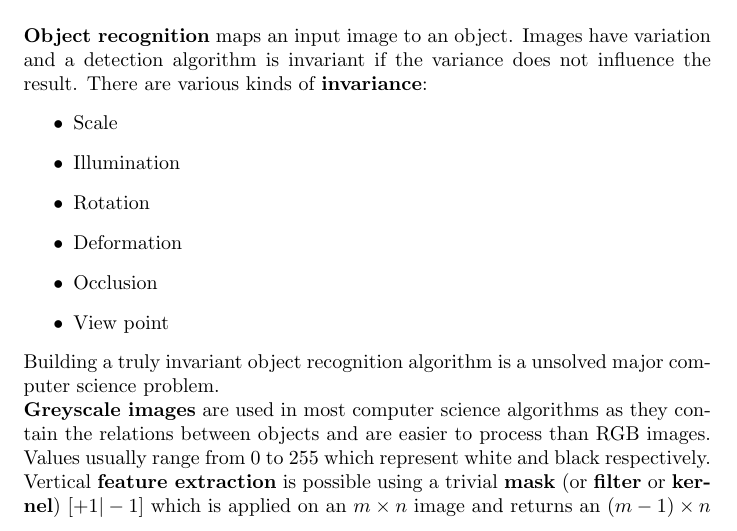
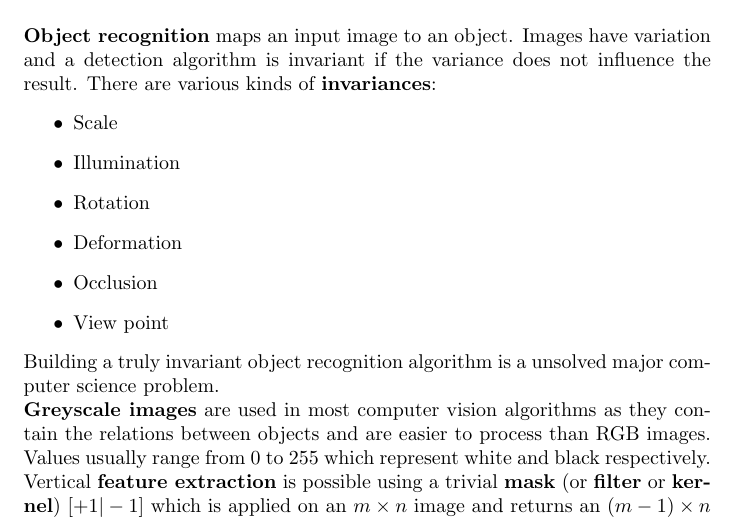
Before and after one commit to karimif/ai_notes, a LaTeX thesis (notes.tex): part of page 105 of 111, cut so that both start at the same text. Compiled offline with pdfLaTeX.

Commit message:
Fixes for chapter 14

```diff
--- a/notes.tex
+++ b/notes.tex
@@ -4284,7 +4284,7 @@ Many goals of vision can be described as {\bf inverse problems}, because inferen
 
 \section{Introduction}
 \label{chapter:cvinvariances}
-{\bf Object recognition} maps an input image to an object. Images have variation and a detection algorithm is invariant if the variance does not influence the result. There are various kinds of {\bf invariance}:
+{\bf Object recognition} maps an input image to an object. Images have variation and a detection algorithm is invariant if the variance does not influence the result. There are various kinds of {\bf invariances}:
 \begin{itemize}
 \item Scale
 \item Illumination
@@ -4295,7 +4295,7 @@ Many goals of vision can be described as {\bf inverse problems}, because inferen
 \end{itemize}
 Building a truly invariant object recognition algorithm is a unsolved major computer science problem.
 \\
-{\bf Greyscale images} are used in most computer science algorithms as they contain the relations between objects and are easier to process than RGB images. Values usually range from 0 to 255 which represent white and black respectively. \\
+{\bf Greyscale images} are used in most computer vision algorithms as they contain the relations between objects and are easier to process than RGB images. Values usually range from 0 to 255 which represent white and black respectively. \\
 Vertical {\bf feature extraction} is possible using a trivial {\bf mask} (or {\bf filter} or {\bf kernel}) $[+1\vert -1]$ which is applied on an $m\times n$ image and returns an $(m-1)\times n$ images with all columns containing the difference of the original columns. This shift can be avoided using the following mask: $[+1\vert 0\vert -1]$.
 Usually, the absolute value of the difference is computed. \\
 A {\bf gradient image} is the aggregation of vertical and horizontal filtering. A pixel value threshold can be applied to reduce noise. \\
```
